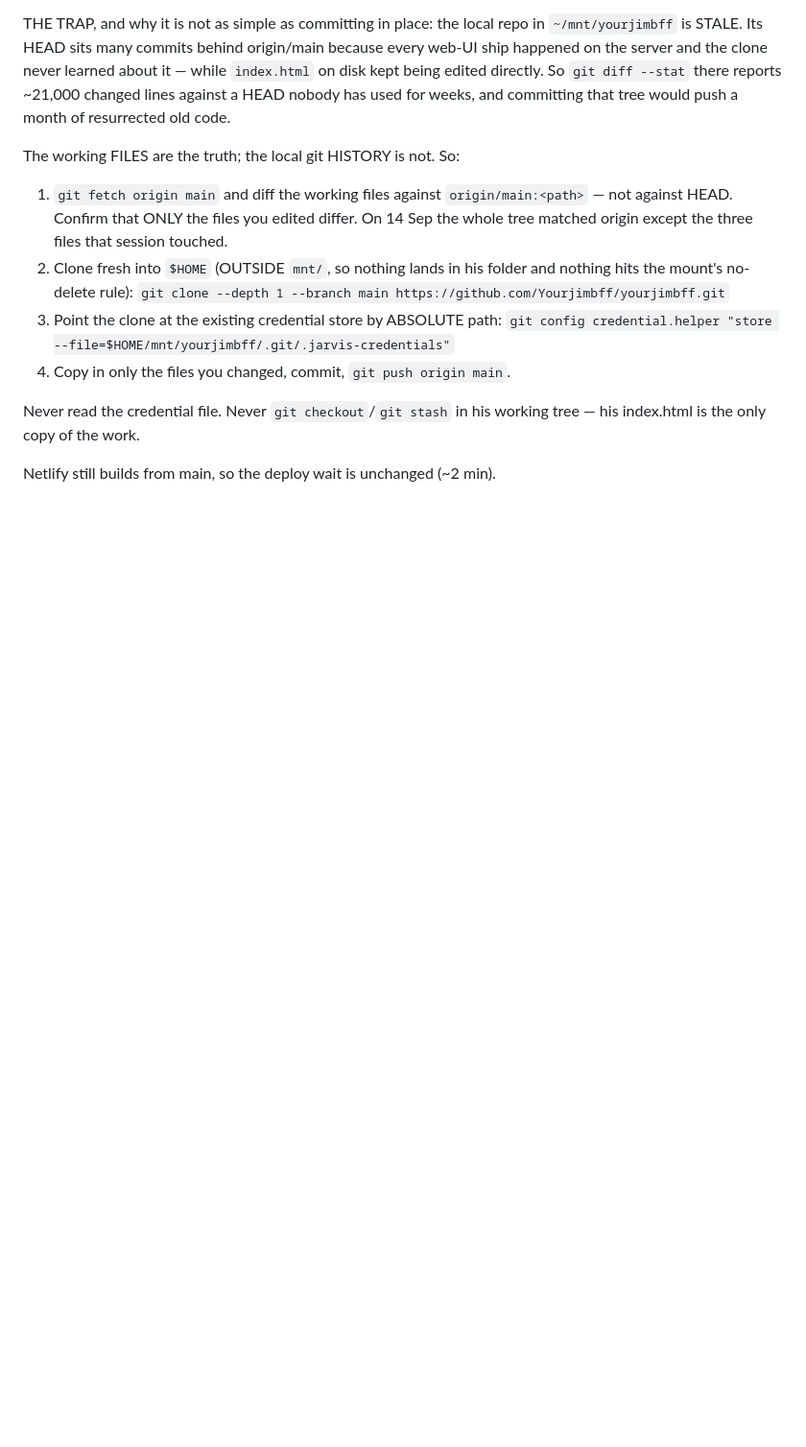
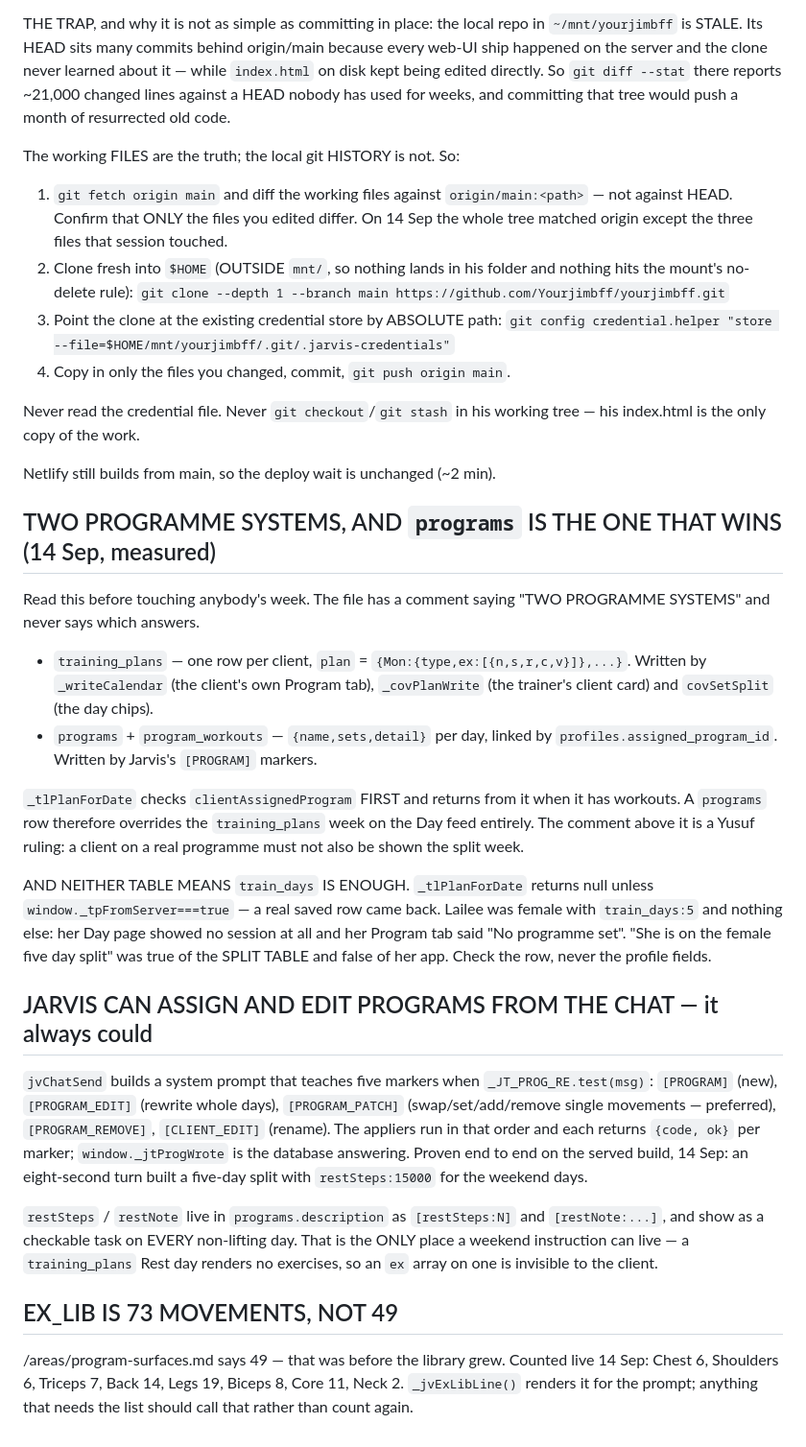
Before and after one commit to Yourjimbff/yourjimbff, a Markdown page: CLAUDE.md, the part around the change. Shown at 96% size. Drawn GitHub-style; blank space fills up the shorter version.

Commit message:
CLAUDE.md: which programme table actually answers, and what train_days is not
Measured while putting a client on a five-day split. The file has a
comment saying "TWO PROGRAMME SYSTEMS" and never says which one wins:
_tlPlanForDate checks clientAssignedProgram first, so a programs row
overrides the training_plans week on the Day feed entirely.

And neither table means train_days is enough. _tlPlanForDate returns
null unless _tpFromServer is true. A client can be female with
train_days 5 and have no session on her Day page and "No programme set"
on her Program tab — which is exactly what was true this morning of the
client he believed was already on the split. Check the row, never the
profile fields.

Also: Jarvis's five program markers and how restSteps/restNote carry a
weekend instruction (the only place one can live — a training_plans Rest
day renders no exercises, so an ex array on one is invisible), and
EX_LIB is 73 movements, not the 49 the old note says.

Co-Authored-By: Claude Opus 5 <noreply@anthropic.com>
Claude-Session: https://claude.ai/code/session_01J9z1SVmLdDsgxBFMsr14kw

```diff
--- a/CLAUDE.md
+++ b/CLAUDE.md
@@ -387,3 +387,48 @@ Never read the credential file. Never `git checkout`/`git stash` in his working
 tree — his index.html is the only copy of the work.
 
 Netlify still builds from main, so the deploy wait is unchanged (~2 min).
+
+## TWO PROGRAMME SYSTEMS, AND `programs` IS THE ONE THAT WINS (14 Sep, measured)
+
+Read this before touching anybody's week. The file has a comment saying "TWO
+PROGRAMME SYSTEMS" and never says which answers.
+
+- `training_plans` — one row per client, `plan` = `{Mon:{type,ex:[{n,s,r,c,v}]},...}`.
+  Written by `_writeCalendar` (the client's own Program tab), `_covPlanWrite`
+  (the trainer's client card) and `covSetSplit` (the day chips).
+- `programs` + `program_workouts` — `{name,sets,detail}` per day, linked by
+  `profiles.assigned_program_id`. Written by Jarvis's `[PROGRAM]` markers.
+
+`_tlPlanForDate` checks `clientAssignedProgram` FIRST and returns from it when
+it has workouts. A `programs` row therefore overrides the `training_plans` week
+on the Day feed entirely. The comment above it is a Yusuf ruling: a client on a
+real programme must not also be shown the split week.
+
+AND NEITHER TABLE MEANS `train_days` IS ENOUGH. `_tlPlanForDate` returns null
+unless `window._tpFromServer===true` — a real saved row came back. Lailee was
+female with `train_days:5` and nothing else: her Day page showed no session at
+all and her Program tab said "No programme set". "She is on the female five
+day split" was true of the SPLIT TABLE and false of her app. Check the row,
+never the profile fields.
+
+## JARVIS CAN ASSIGN AND EDIT PROGRAMS FROM THE CHAT — it always could
+
+`jvChatSend` builds a system prompt that teaches five markers when
+`_JT_PROG_RE.test(msg)`: `[PROGRAM]` (new), `[PROGRAM_EDIT]` (rewrite whole
+days), `[PROGRAM_PATCH]` (swap/set/add/remove single movements — preferred),
+`[PROGRAM_REMOVE]`, `[CLIENT_EDIT]` (rename). The appliers run in that order
+and each returns `{code, ok}` per marker; `window._jtProgWrote` is the database
+answering. Proven end to end on the served build, 14 Sep: an eight-second turn
+built a five-day split with `restSteps:15000` for the weekend days.
+
+`restSteps` / `restNote` live in `programs.description` as `[restSteps:N]` and
+`[restNote:...]`, and show as a checkable task on EVERY non-lifting day. That
+is the ONLY place a weekend instruction can live — a `training_plans` Rest day
+renders no exercises, so an `ex` array on one is invisible to the client.
+
+## EX_LIB IS 73 MOVEMENTS, NOT 49
+
+/areas/program-surfaces.md says 49 — that was before the library grew. Counted
+live 14 Sep: Chest 6, Shoulders 6, Triceps 7, Back 14, Legs 19, Biceps 8,
+Core 11, Neck 2. `_jvExLibLine()` renders it for the prompt; anything that
+needs the list should call that rather than count again.
```
